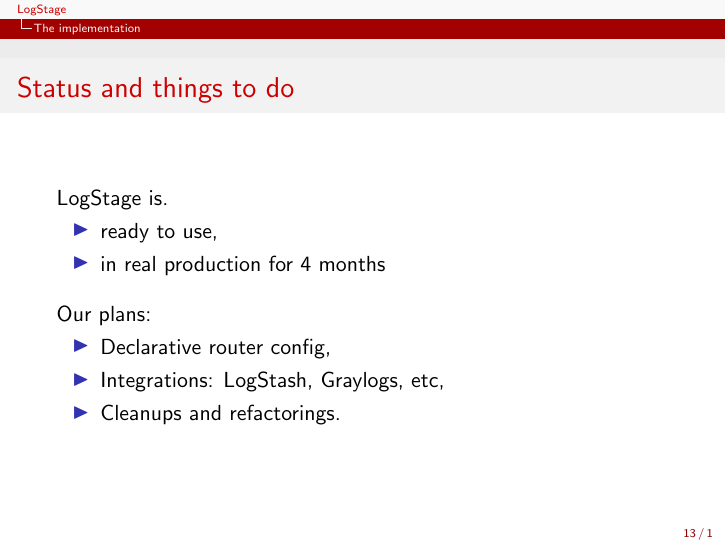
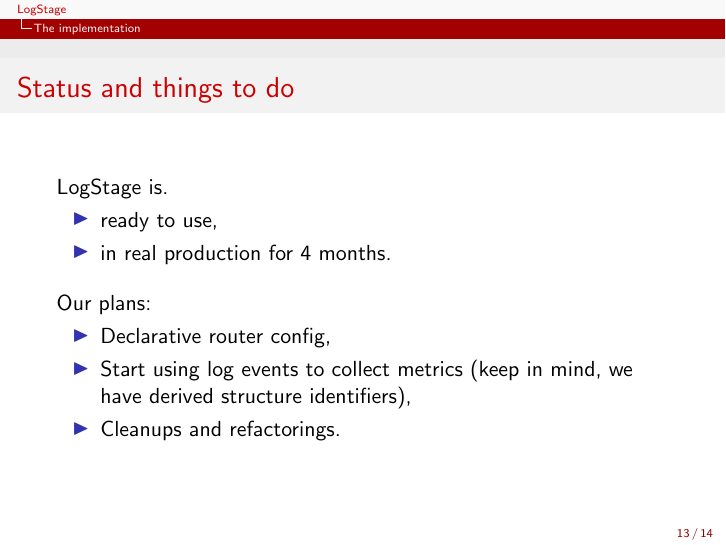
Before and after one commit to 7mind/slides, LaTeX slides (01-logstage/logstage.tex): page 13 of 14. The pictures show the PDF file 01-logstage/target/logstage.pdf that the author committed with the source.

Commit message:
cleanups

```diff
--- a/01-logstage/logstage.tex
+++ b/01-logstage/logstage.tex
@@ -252,13 +252,13 @@
 LogStage is.
 \begin{itemize}
 \item ready to use,
-\item in real production for 4 months
+\item in real production for 4 months.
 \end{itemize}
 \vspace{0.3cm}
 Our plans:
 \begin{itemize}
 \item Declarative router config,
-\item Integrations: LogStash, Graylogs, etc,
+\item Start using log events to collect metrics (keep in mind, we have derived structure identifiers),
 \item Cleanups and refactorings.
 \end{itemize}
 \end{frame}
```
Also changed, not shown: 01-logstage/target/logstage.pdf, 01-logstage/logstage.tex (2 more changed lines).
